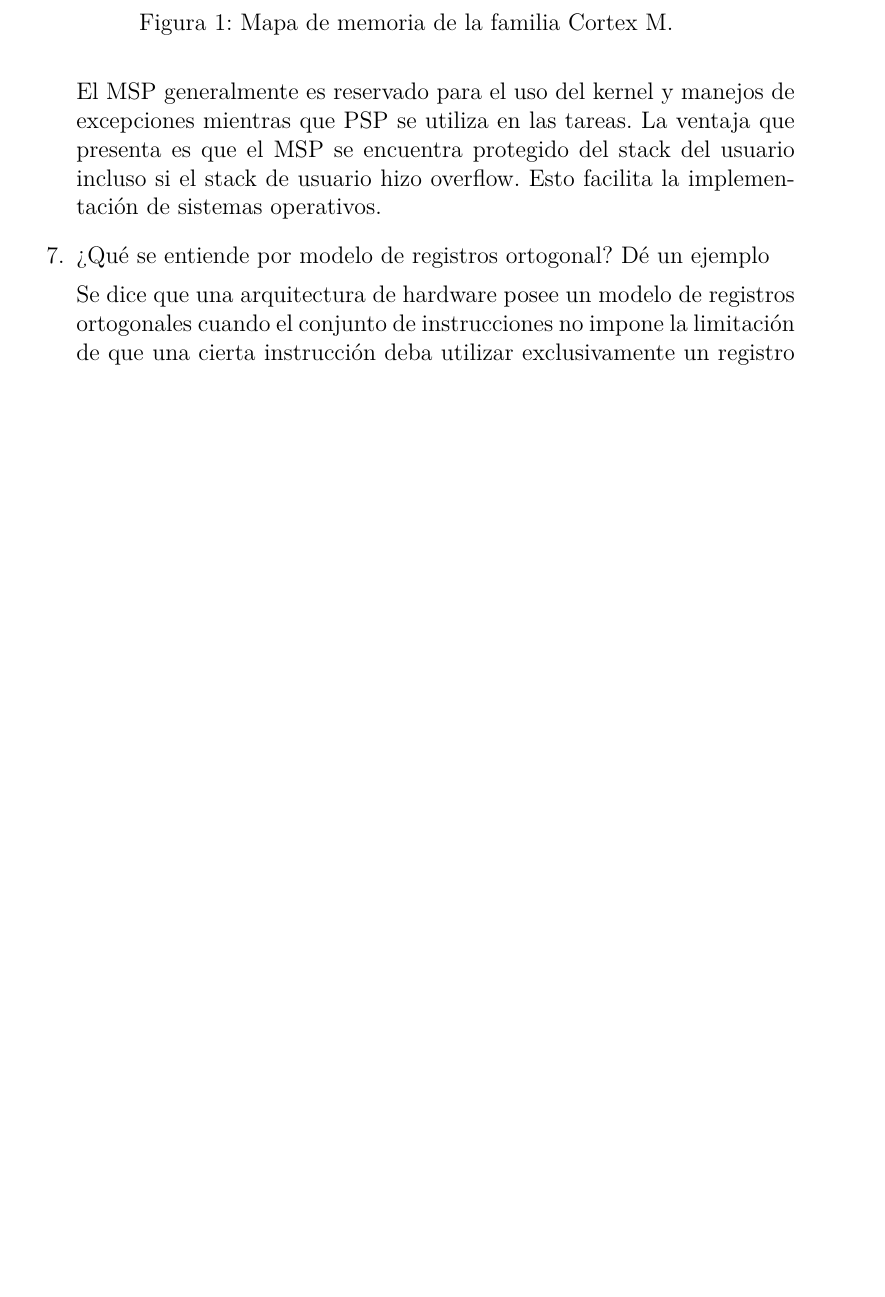
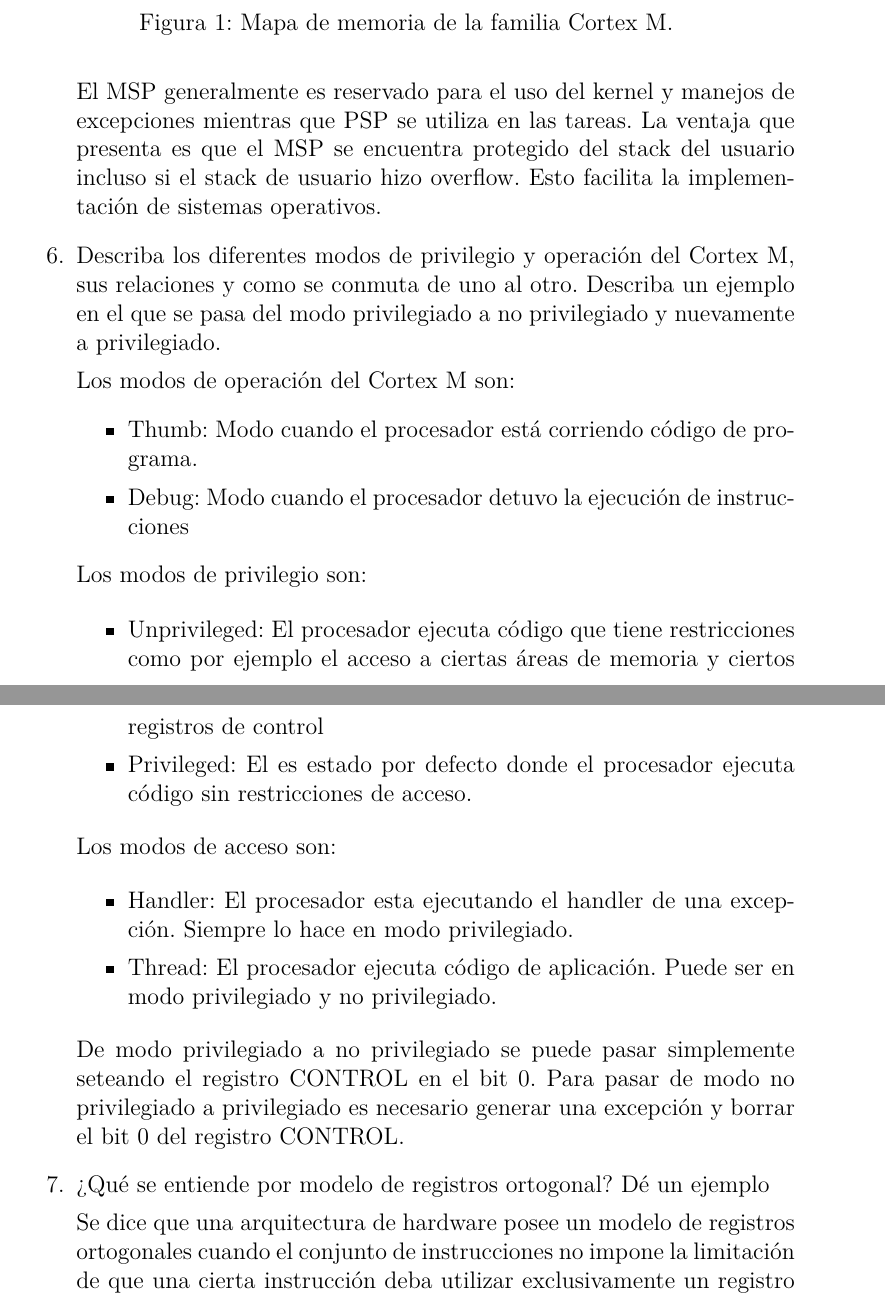
Before and after one commit to gtalocchino/Arquitectura-de-Microprocesadores, a LaTeX document (Preguntas orientadoras/main.tex): part of page 3 of 8 before the commit and two parts of pages 3 and 4 of 8 after it, the two joined at a grey line, cut so that both start at the same text, the shorter picture padded with empty space. Compiled offline with pdfLaTeX.

Commit message:
Se agrega respuesta sobre pregunta 6

```diff
--- a/Preguntas orientadoras/main.tex
+++ b/Preguntas orientadoras/main.tex
@@ -100,6 +100,38 @@
     stack del usuario incluso si el stack de usuario hizo overflow. Esto facilita la implementación
     de sistemas operativos.
 
+    \item Describa los diferentes modos de privilegio y operación del Cortex M, sus relaciones y
+    como se conmuta de uno al otro. Describa un ejemplo en el que se pasa del modo
+    privilegiado a no privilegiado y nuevamente a privilegiado.
+
+    Los modos de operación del Cortex M son:
+    \begin{itemize}
+        \item Thumb: Modo cuando el procesador está corriendo código de programa.
+        \item Debug: Modo cuando el procesador detuvo la ejecución de instrucciones
+    \end{itemize}
+
+    Los modos de privilegio son:
+
+      \begin{itemize}
+        \item Unprivileged: El procesador ejecuta código que tiene restricciones como por ejemplo
+        el acceso a ciertas áreas de memoria y ciertos registros de control
+        \item Privileged: El es estado por defecto donde el procesador ejecuta código sin restricciones de
+        acceso.
+    \end{itemize}
+
+    Los modos de acceso son:
+
+    \begin{itemize}
+        \item Handler: El procesador esta ejecutando el handler de una excepción. Siempre
+        lo hace en modo privilegiado.
+        \item Thread: El procesador ejecuta código de aplicación. Puede ser en modo
+        privilegiado y no privilegiado.
+    \end{itemize}
+
+    De modo privilegiado a no privilegiado se puede pasar simplemente seteando el registro CONTROL en el bit 0.
+    Para pasar de modo no privilegiado a privilegiado es necesario generar una excepción y borrar el bit 0
+    del registro CONTROL.
+
     \setItemnumber{7}
     \item ¿Qué se entiende por modelo de registros ortogonal? Dé un ejemplo
 
```
Also changed, not shown: Preguntas orientadoras/Preguntas orientadoras.pdf, Preguntas orientadoras/main.tex (10 more changed lines).
